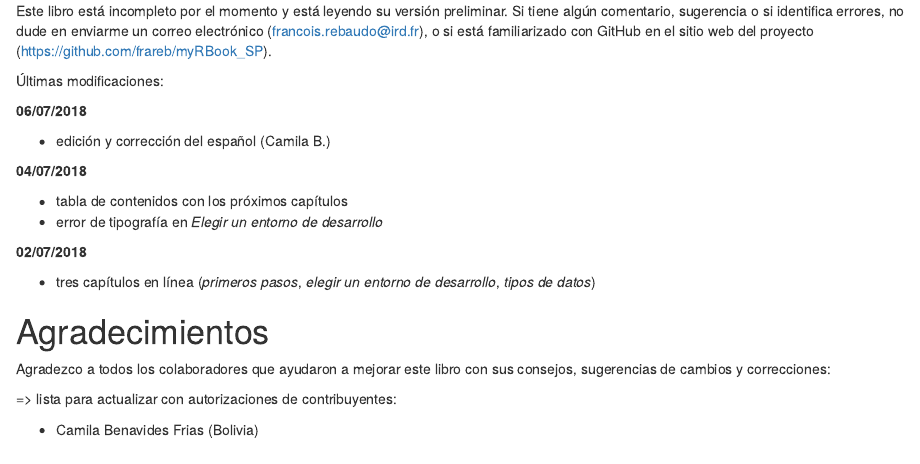
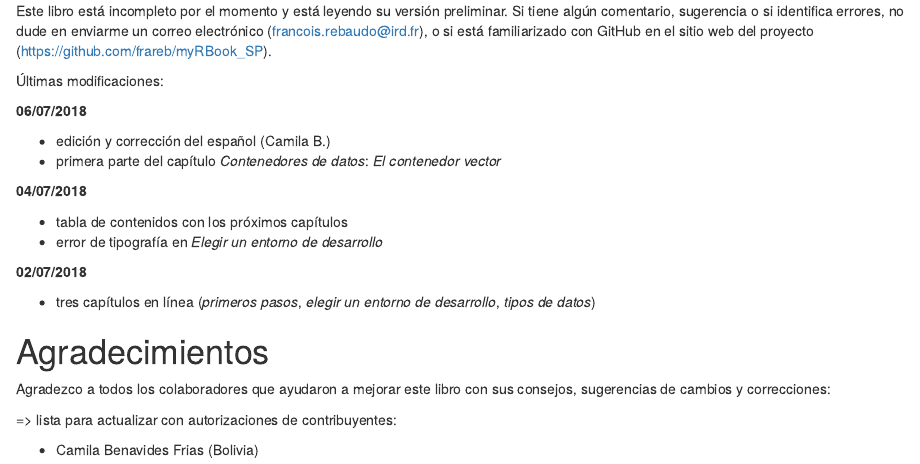
Before and after one commit to frareb/myRBook_SP, an R Markdown document (index.Rmd): the page in a window 1100 px wide, from 190 px down. Rendered offline with R 4.5, knitr and Pandoc, with nearby package versions.

Commit message:
chapter data: vector

```diff
--- a/index.Rmd
+++ b/index.Rmd
@@ -21,6 +21,7 @@ Este libro está incompleto por el momento y está leyendo su versión prelimina
 **06/07/2018**
 
 * edición y corrección del español (Camila B.)
+* primera parte del capítulo *Contenedores de datos*: *El contenedor vector*
 
 **04/07/2018**
 
```
